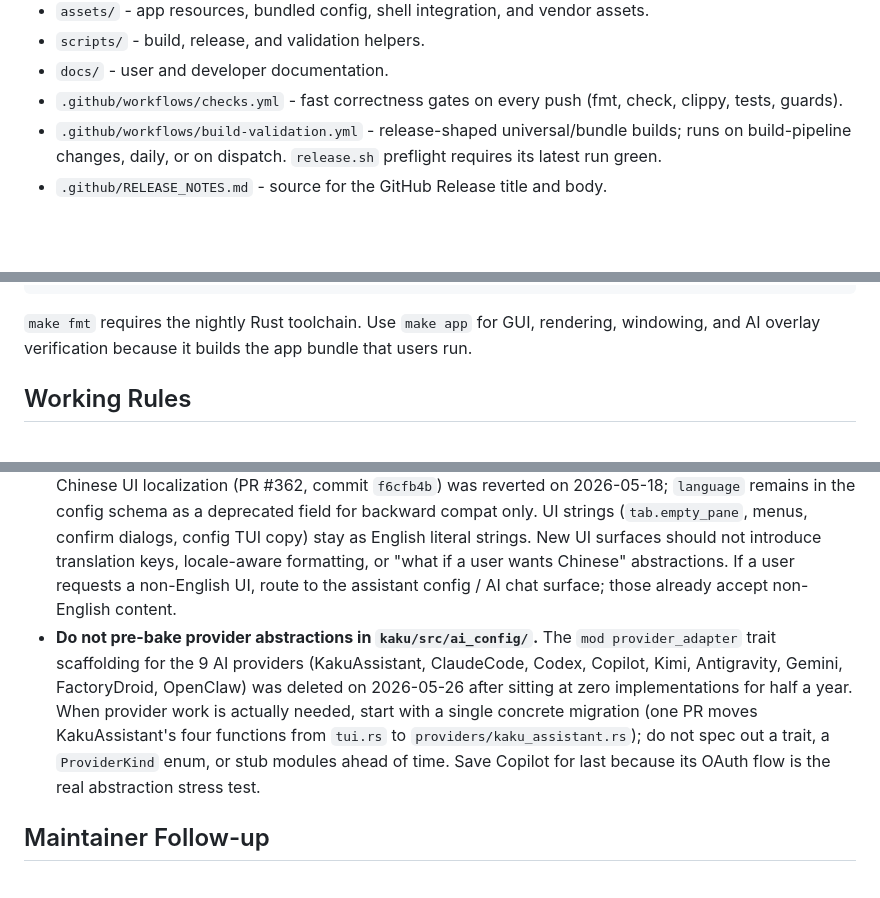
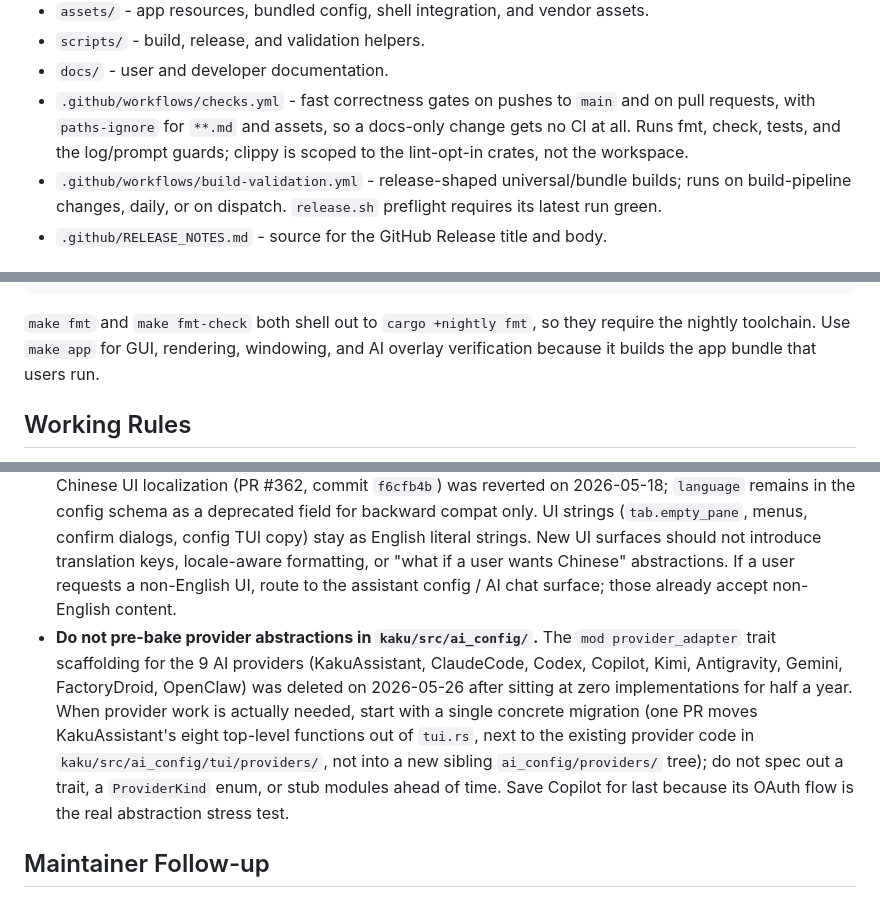
Before and after one commit to DCORVAX/manda, a Markdown page: AGENTS.md, 3 parts joined by grey strips. Rendered like a GitHub page; blank space fills up the shorter version.

Commit message:
docs: correct agent-guide claims that no longer match the code
The provider-migration prescription pointed at ai_config/providers.rs, a path
that does not exist, while 72 KB of live provider code sits in
ai_config/tui/providers/. Following it produces a second, conflicting tree one
directory up. The function count was four; there are eight top-level ones. The
standing ban on pre-baked provider abstractions is unchanged and still verified.

checks.yml was described as running on every push. It runs on pushes to main and
on pull requests, and its paths-ignore means a docs-only change gets no CI;
clippy is scoped to the lint-opt-in crates rather than the workspace. fmt-check
also needs the nightly toolchain, which only fmt was documented as needing.

The in-flight termwiz path fix and the macos.md routing row in this checkout are
kept as they were.

````diff
--- a/AGENTS.md
+++ b/AGENTS.md
@@ -16,7 +16,7 @@ Kaku is a macOS-native terminal emulator derived from WezTerm and shaped around
 - `assets/` - app resources, bundled config, shell integration, and vendor assets.
 - `scripts/` - build, release, and validation helpers.
 - `docs/` - user and developer documentation.
-- `.github/workflows/checks.yml` - fast correctness gates on every push (fmt, check, clippy, tests, guards).
+- `.github/workflows/checks.yml` - fast correctness gates on pushes to `main` and on pull requests, with `paths-ignore` for `**.md` and assets, so a docs-only change gets no CI at all. Runs fmt, check, tests, and the log/prompt guards; clippy is scoped to the lint-opt-in crates, not the workspace.
 - `.github/workflows/build-validation.yml` - release-shaped universal/bundle builds; runs on build-pipeline changes, daily, or on dispatch. `release.sh` preflight requires its latest run green.
 - `.github/RELEASE_NOTES.md` - source for the GitHub Release title and body.
 
@@ -35,7 +35,7 @@ make app
 ./scripts/check_release_notes.sh
 ```
 
-`make fmt` requires the nightly Rust toolchain. Use `make app` for GUI, rendering, windowing, and AI overlay verification because it builds the app bundle that users run.
+`make fmt` and `make fmt-check` both shell out to `cargo +nightly fmt`, so they require the nightly toolchain. Use `make app` for GUI, rendering, windowing, and AI overlay verification because it builds the app bundle that users run.
 
 ## Working Rules
 
@@ -49,7 +49,7 @@ make app
 - The marketing and docs site lives on the `vercel` branch (linked worktree at `~/www/kaku-site`), not on `main`. It follows the design guide at `~/www/kaku-site/DESIGN.md`; verify changes with screenshots at 375px / 1280px and deploy by pushing the `vercel` branch (Vercel serves kaku.fun).
 - Keep private credentials, local keychain paths, and machine-specific release notes out of public repository docs.
 - **Do not propose UI i18n / multi-language menus / a `config.language` setting.** The `rust-i18n` based Chinese UI localization (PR #362, commit `f6cfb4b`) was reverted on 2026-05-18; `language` remains in the config schema as a deprecated field for backward compat only. UI strings (`tab.empty_pane`, menus, confirm dialogs, config TUI copy) stay as English literal strings. New UI surfaces should not introduce translation keys, locale-aware formatting, or "what if a user wants Chinese" abstractions. If a user requests a non-English UI, route to the assistant config / AI chat surface; those already accept non-English content.
-- **Do not pre-bake provider abstractions in `kaku/src/ai_config/`.** The `mod provider_adapter` trait scaffolding for the 9 AI providers (KakuAssistant, ClaudeCode, Codex, Copilot, Kimi, Antigravity, Gemini, FactoryDroid, OpenClaw) was deleted on 2026-05-26 after sitting at zero implementations for half a year. When provider work is actually needed, start with a single concrete migration (one PR moves KakuAssistant's four functions from `tui.rs` to `providers/kaku_assistant.rs`); do not spec out a trait, a `ProviderKind` enum, or stub modules ahead of time. Save Copilot for last because its OAuth flow is the real abstraction stress test.
+- **Do not pre-bake provider abstractions in `kaku/src/ai_config/`.** The `mod provider_adapter` trait scaffolding for the 9 AI providers (KakuAssistant, ClaudeCode, Codex, Copilot, Kimi, Antigravity, Gemini, FactoryDroid, OpenClaw) was deleted on 2026-05-26 after sitting at zero implementations for half a year. When provider work is actually needed, start with a single concrete migration (one PR moves KakuAssistant's eight top-level functions out of `tui.rs`, next to the existing provider code in `kaku/src/ai_config/tui/providers/`, not into a new sibling `ai_config/providers/` tree); do not spec out a trait, a `ProviderKind` enum, or stub modules ahead of time. Save Copilot for last because its OAuth flow is the real abstraction stress test.
 
 ## Maintainer Follow-up
 
````
Also changed, not shown: other parts of AGENTS.md (+2 -1 lines).
